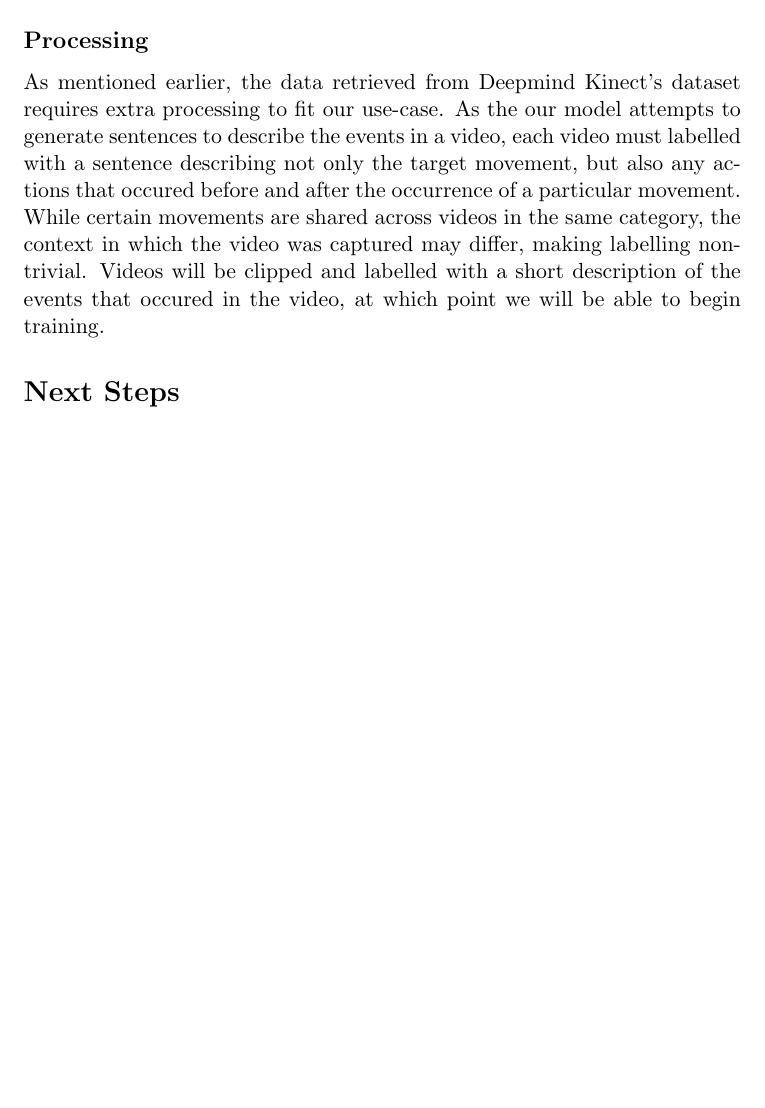
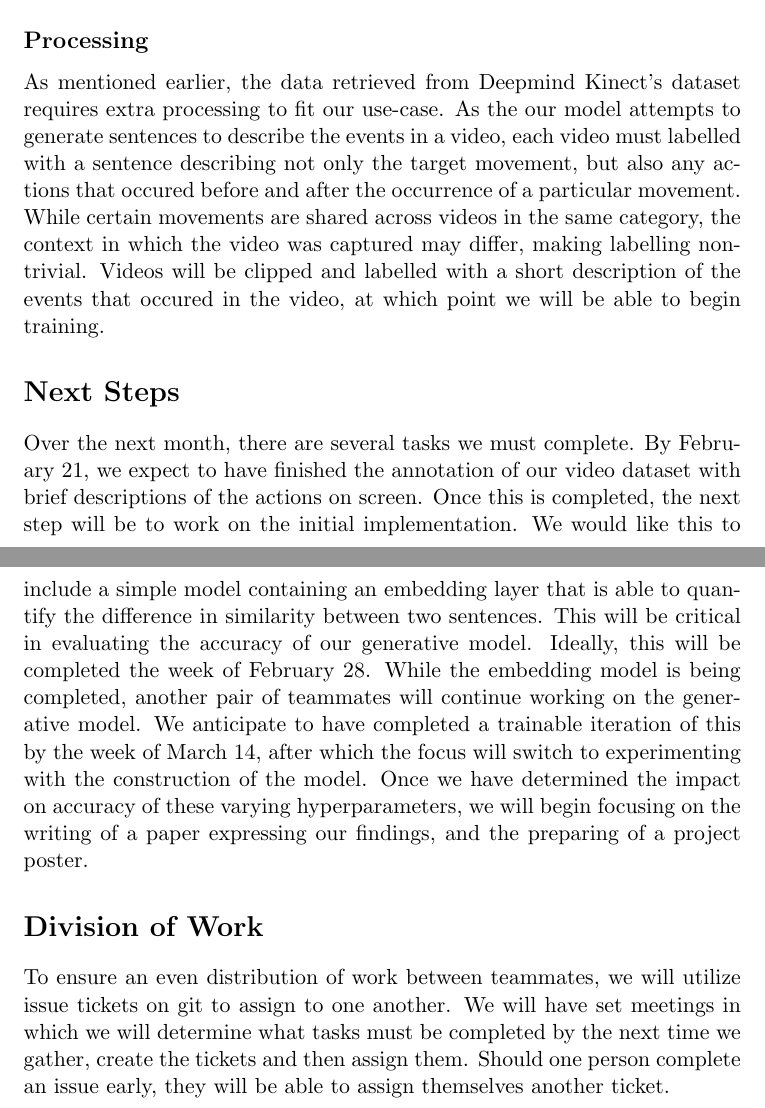
Before and after one commit to urmzd/lepus-classifier, a LaTeX document (docs/proposals/video-captioning-proposal.tex): part of page 2 of 2 before the commit and two parts of pages 2 and 3 of 3 after it, the two joined at a grey line, cut so that both start at the same text, the shorter picture padded with empty space. Compiled offline with pdfLaTeX.

Commit message:
Added the Next Steps and Division of Work sections to the proposal

```diff
--- a/docs/proposals/video-captioning-proposal.tex
+++ b/docs/proposals/video-captioning-proposal.tex
@@ -48,6 +48,18 @@ Videos will be clipped and labelled with a short description of the events that
 to begin training.
 
 \section{Next Steps}
+Over the next month, there are several tasks we must complete. By February 21, we expect to have finished the annotation of our video
+dataset with brief descriptions of the actions on screen. Once this is completed, the next step will be to work on the initial implementation.
+We would like this to include a simple model containing an embedding layer that is able to quantify the difference in similarity between
+two sentences. This will be critical in evaluating the accuracy of our generative model. Ideally, this will be completed the week of February 28.
+While the embedding model is being completed, another pair of teammates will continue working on the generative model. We anticipate to have completed
+a trainable iteration of this by the week of March 14, after which the focus will switch to experimenting with the construction of the model. Once we
+have determined the impact on accuracy of these varying hyperparameters, we will begin focusing on the writing of a paper expressing our findings, and the
+preparing of a project poster.
 
+\section{Division of Work}
+To ensure an even distribution of work between teammates, we will utilize issue tickets on git to assign to one another. We will have set meetings in which
+we will determine what tasks must be completed by the next time we gather, create the tickets and then assign them. Should one person complete an issue early,
+they will be able to assign themselves another ticket.
 
 \end{document}
```
